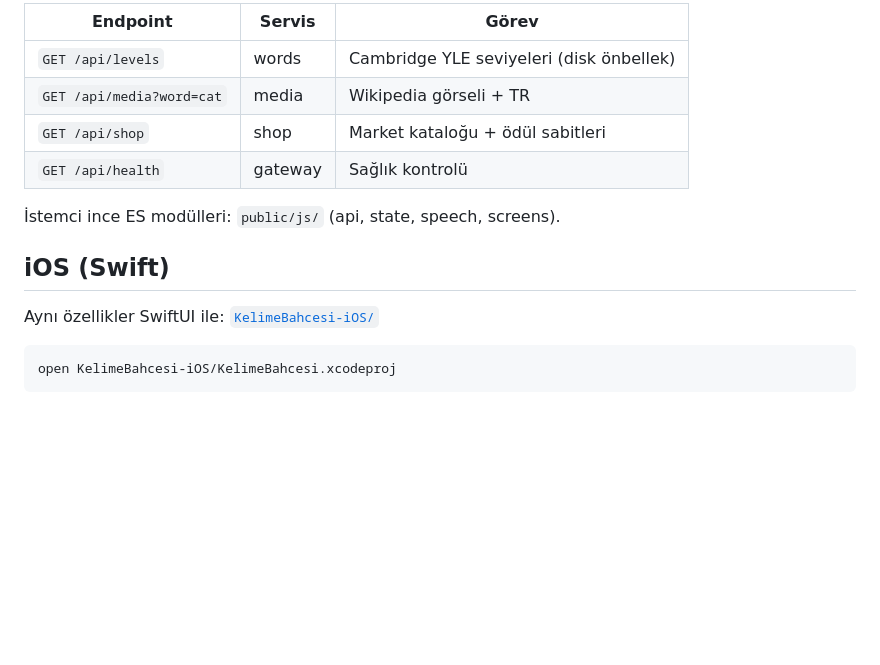
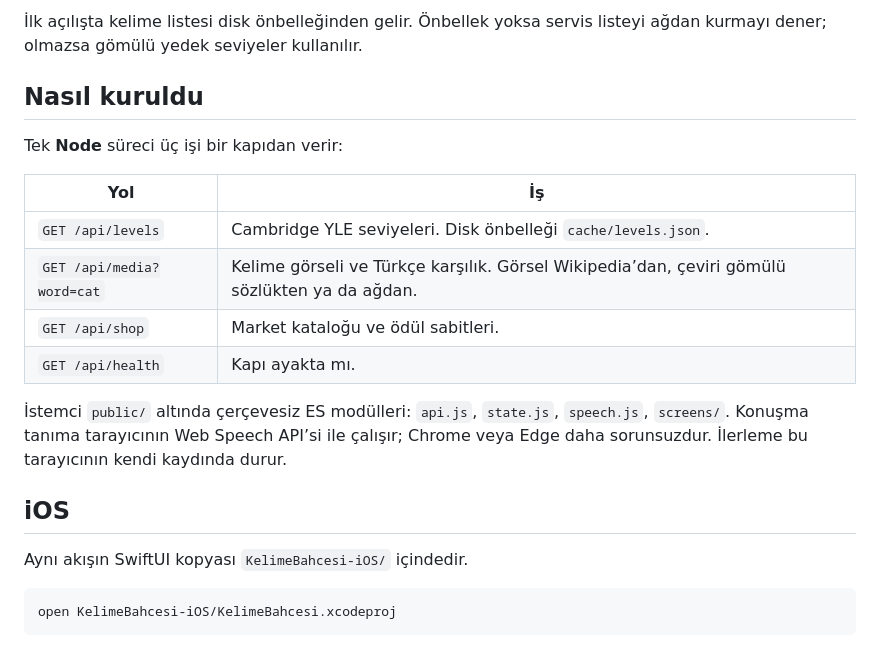
Before and after one commit to furkanturkkan25/kids-english-words, a Markdown page: README.md, the part around the change printed below. Drawn GitHub-style; blank space fills up the shorter version.

````diff
--- a/README.md
+++ b/README.md
@@ -18,16 +25,22 @@ Aç: [http://localhost:5174](http://localhost:5174)
 
-| Endpoint | Servis | Görev |
-|----------|--------|--------|
-| `GET /api/levels` | words | Cambridge YLE seviyeleri (disk önbellek) |
-| `GET /api/media?word=cat` | media | Wikipedia görseli + TR |
-| `GET /api/shop` | shop | Market kataloğu + ödül sabitleri |
-| `GET /api/health` | gateway | Sağlık kontrolü |
+İlk açılışta kelime listesi disk önbelleğinden gelir. Önbellek yoksa servis listeyi ağdan kurmayı dener; olmazsa gömülü yedek seviyeler kullanılır.
 
-İstemci ince ES modülleri: `public/js/` (api, state, speech, screens).
+## Nasıl kuruldu
 
-## iOS (Swift)
+Tek **Node** süreci üç işi bir kapıdan verir:
 
-Aynı özellikler SwiftUI ile: [`KelimeBahcesi-iOS/`](KelimeBahcesi-iOS/README.md)
+| Yol | İş |
+| --- | --- |
+| `GET /api/levels` | Cambridge YLE seviyeleri. Disk önbelleği `cache/levels.json`. |
+| `GET /api/media?word=cat` | Kelime görseli ve Türkçe karşılık. Görsel Wikipedia’dan, çeviri gömülü sözlükten ya da ağdan. |
+| `GET /api/shop` | Market kataloğu ve ödül sabitleri. |
+| `GET /api/health` | Kapı ayakta mı. |
+
+İstemci `public/` altında çerçevesiz ES modülleri: `api.js`, `state.js`, `speech.js`, `screens/`. Konuşma tanıma tarayıcının Web Speech API’si ile çalışır; Chrome veya Edge daha sorunsuzdur. İlerleme bu tarayıcının kendi kaydında durur.
+
+## iOS
+
+Aynı akışın SwiftUI kopyası `KelimeBahcesi-iOS/` içindedir.
 
 ```bash
 open KelimeBahcesi-iOS/KelimeBahcesi.xcodeproj
````
Also changed, not shown: other parts of README.md (+14 -7 lines), ekran/ana.png, ekran/harita.png (added), ekran/kelime.png (added), ekran/market.png (added), ekran/tomo.png (added).
